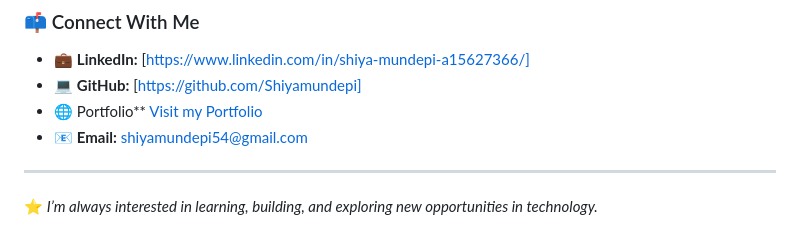
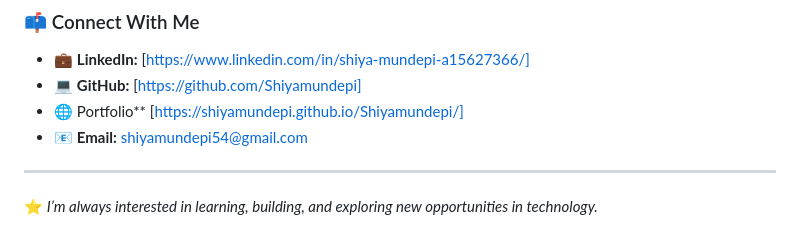
Before and after one commit to Shiyamundepi/SHIYA-MUNDEPI, a Markdown page: README.md, the part around the change. Rendered like a GitHub page.

```diff
--- a/README.md
+++ b/README.md
@@ -48,7 +48,7 @@ Through these experiences, I gained exposure to full-stack development, database
 
 * 💼 **LinkedIn:** [https://www.linkedin.com/in/shiya-mundepi-a15627366/]
 * 💻 **GitHub:** [https://github.com/Shiyamundepi]
-* 🌐 Portfolio**  [Visit my Portfolio]()
+* 🌐 Portfolio** [https://shiyamundepi.github.io/Shiyamundepi/]
 * 📧 **Email:** [shiyamundepi54@gmail.com](mailto:shiyamundepi54@gmail.com)
 
 ---
```
